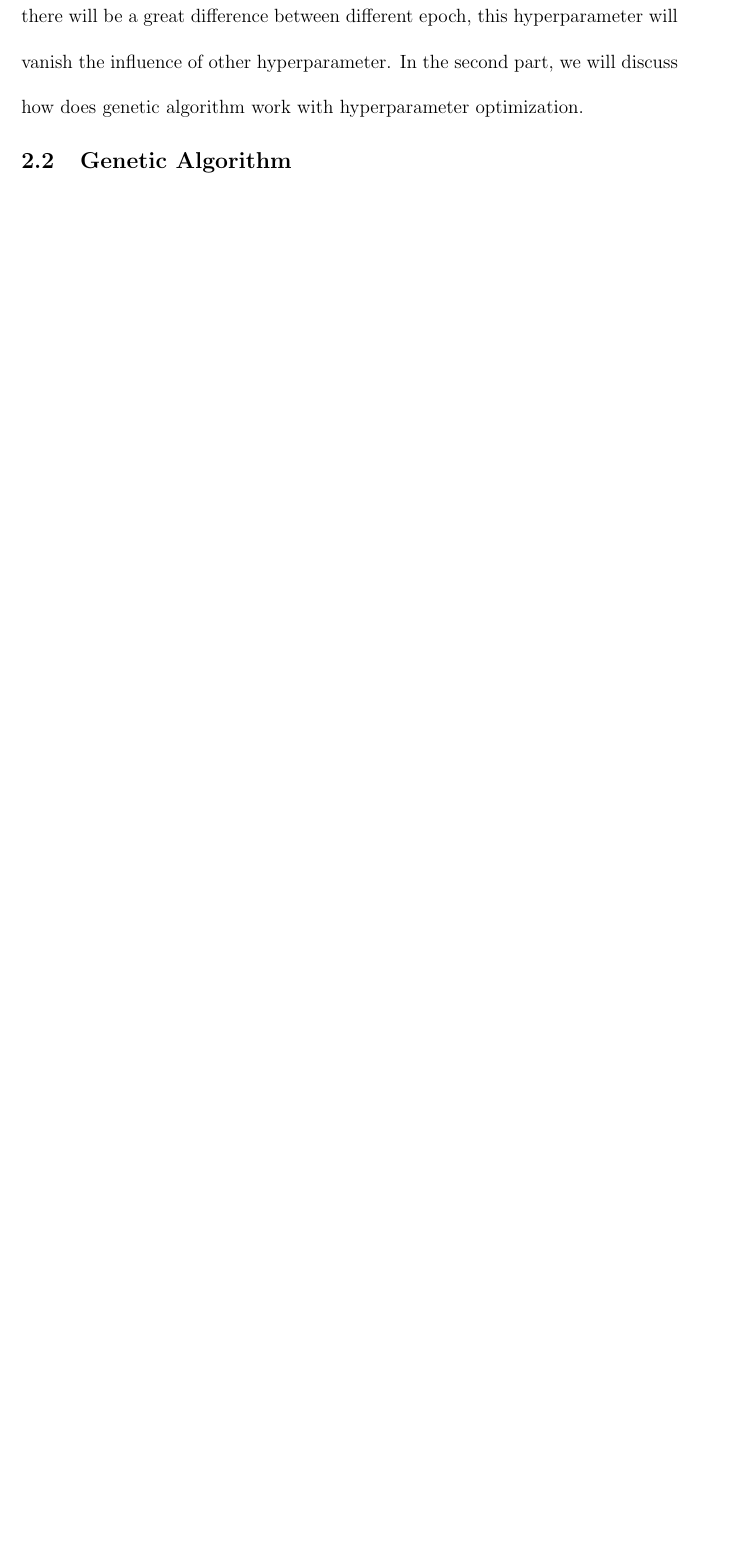
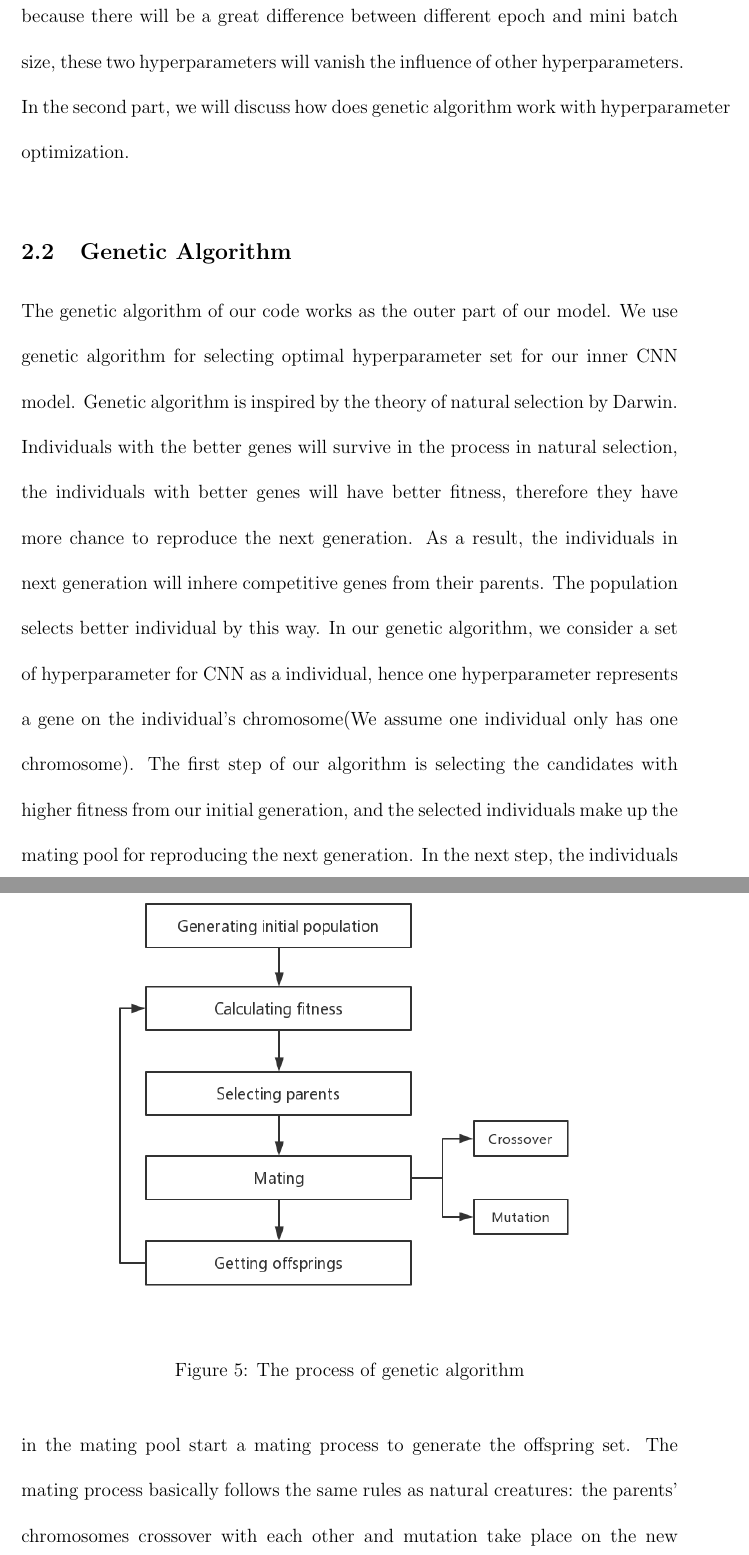
Before and after one commit to Alanguo0117/Graduate-Project, a LaTeX document (Capstone Project Report/GA for CNN.tex): part of page 15 of 15 before the commit and two parts of pages 15 and 16 of 17 after it, the two joined at a grey line, cut so that both start at the same text, the shorter picture padded with empty space. Compiled offline with pdfLaTeX.

Commit message:
update report

```diff
--- a/Capstone Project Report/GA for CNN.tex
+++ b/Capstone Project Report/GA for CNN.tex
@@ -107,9 +107,23 @@ Until now, our model basically needs to optimize nine hyperparameters, they are:
 \end{itemize}
-Notice that we do not take the number of epoch as a hyperparameter because there will be a great difference between different epoch, this hyperparameter will vanish the influence of other hyperparameter. In the second part, we will discuss how does genetic algorithm work with hyperparameter optimization.
+Notice that we do not take the number of epoch and mini batch size as  hyperparametes because there will be a great difference between different epoch and mini batch size, these two hyperparameters will vanish the influence of other hyperparameters. \\
+In the second part, we will discuss how does genetic algorithm work with hyperparameter optimization.\\
 
 
 
 \subsection{Genetic Algorithm}
+The genetic algorithm of our code works as the outer part of our model. We use genetic algorithm for selecting optimal hyperparameter set for our inner CNN model. Genetic algorithm is inspired by the theory of natural selection by Darwin. Individuals with the better genes will survive in the process in natural selection, the individuals with better genes will have better fitness, therefore they have more chance to reproduce the next generation. As a result, the individuals in next generation will inhere competitive genes from their parents. The population selects better individual by this way. In our genetic algorithm, we consider a set of hyperparameter for CNN as a individual, hence one hyperparameter represents a gene on the individual's chromosome(We assume one individual only has one chromosome). The first step of our algorithm is selecting the candidates with higher fitness from our initial generation, and the selected individuals make up the mating pool for reproducing the next generation. In the next step, the individuals in the mating pool start a mating process to generate the offspring set. The mating process basically follows the same rules as natural creatures: the parents' chromosomes crossover with each other and mutation take place on the new chromosomes. Figure 5 shows the steps for our genetic algorithm. Then we will explain how every step works with detail.\\
+\begin{figure}
+\begin{center}
+\includegraphics[width =4.7in]{GA.png}
+\caption{The process of genetic algorithm}
+\end{center}
+\label{fig:pic5}
+\end{figure}
+\subsubsection{Generating initial population}
+
+\subsubsection{Calculating fitness \& selecting parents}
+
+\subsubsection{Mating: cross over and mutation}
 There are many advantages of using genetic algorithm for hyperparameter optimization:
 \section{Result}
 
```
Also changed, not shown: Capstone Project Report/GA for CNN.pdf, Capstone Project Report/GA.png (added), Capstone Project Report/GA for CNN.tex (4 more changed lines), 4 other files.
